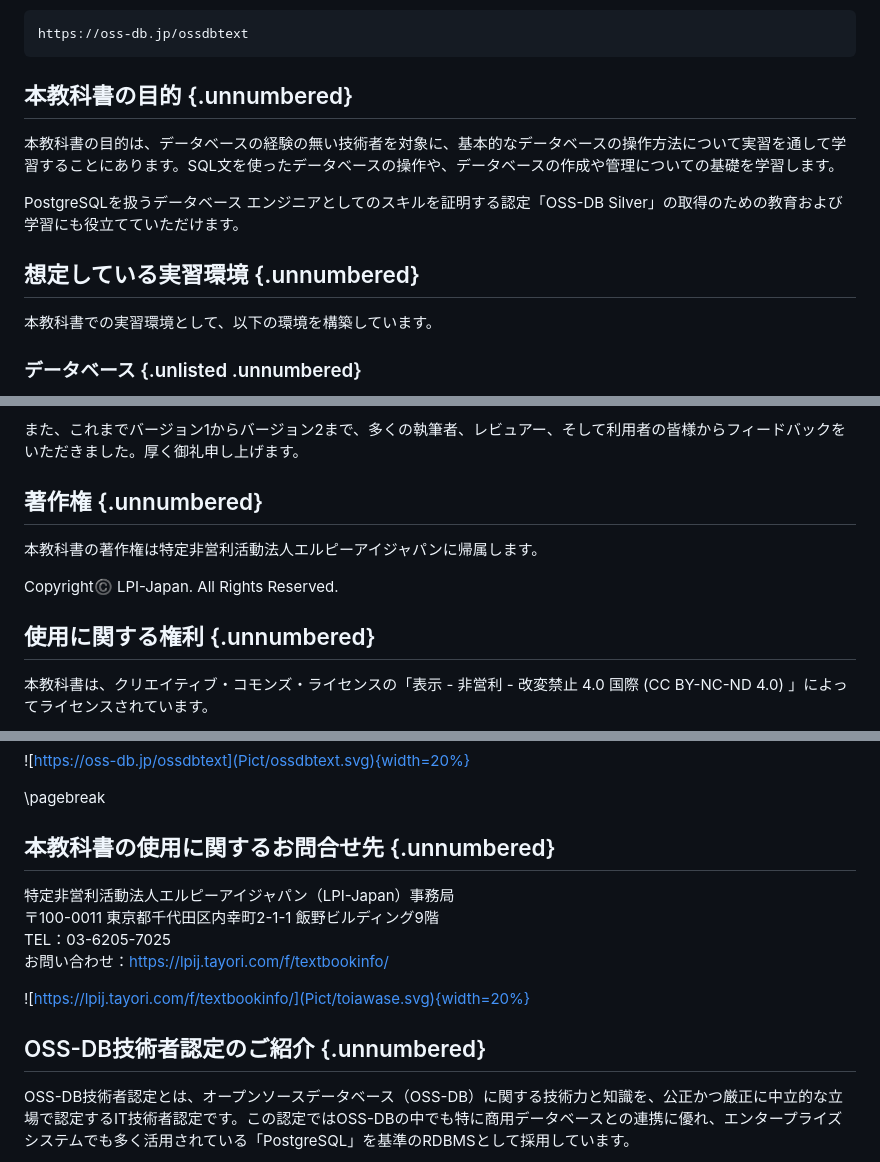
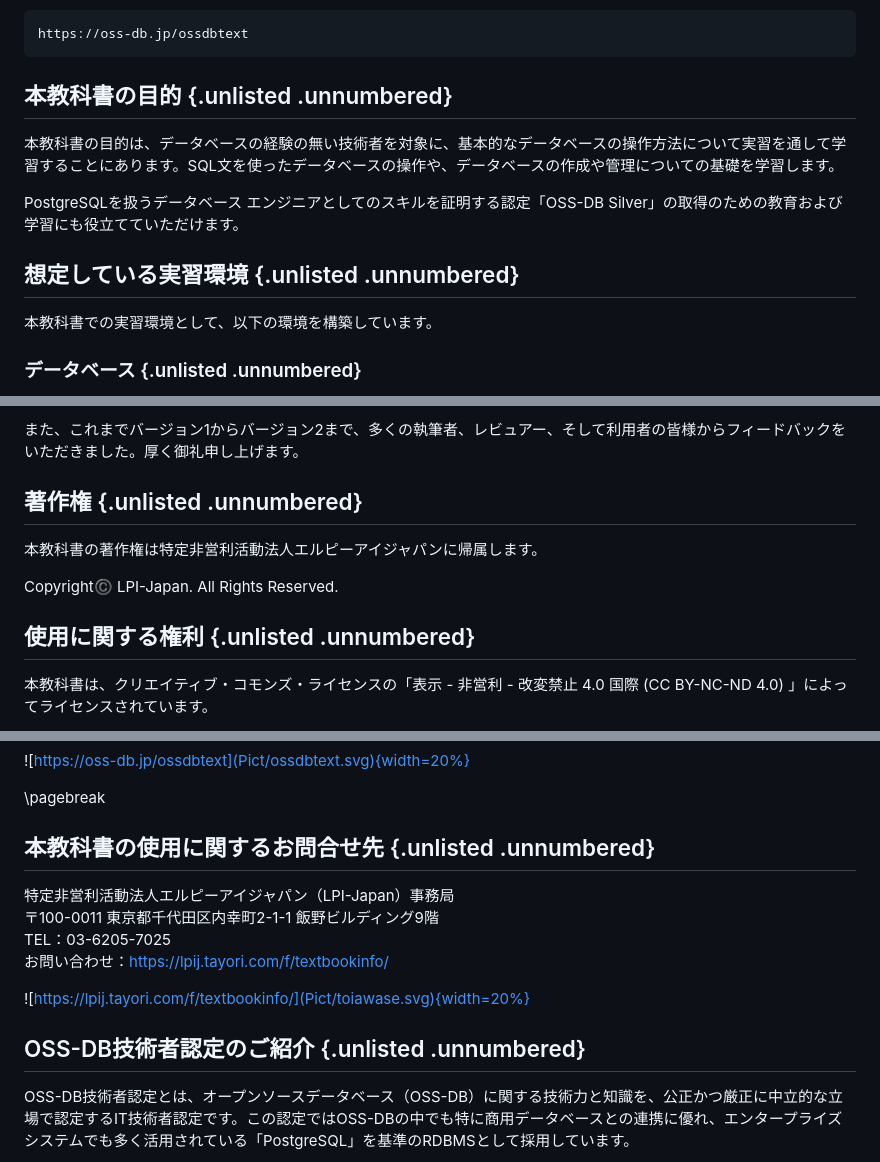
Before and after one commit to lpi-japan/ossdb-text, a Markdown page: Chapter0.md, 3 parts joined by grey strips. Rendered like a GitHub page.

Commit message:
まえがきを目次に含めない

````diff
--- a/Chapter0.md
+++ b/Chapter0.md
@@ -14,12 +14,12 @@
 https://oss-db.jp/ossdbtext
 ```
 
-## 本教科書の目的 {.unnumbered}
+## 本教科書の目的 {.unlisted .unnumbered}
 本教科書の目的は、データベースの経験の無い技術者を対象に、基本的なデータベースの操作方法について実習を通して学習することにあります。SQL文を使ったデータベースの操作や、データベースの作成や管理についての基礎を学習します。
 
 PostgreSQLを扱うデータベース エンジニアとしてのスキルを証明する認定「OSS-DB Silver」の取得のための教育および学習にも役立てていただけます。
 
-## 想定している実習環境 {.unnumbered}
+## 想定している実習環境 {.unlisted .unnumbered}
 本教科書での実習環境として、以下の環境を構築しています。
 
 ### データベース {.unlisted .unnumbered}
@@ -119,12 +119,12 @@ SQL文などはコピー＆ペーストでそのまま使えるようにして
 
 また、これまでバージョン1からバージョン2まで、多くの執筆者、レビュアー、そして利用者の皆様からフィードバックをいただきました。厚く御礼申し上げます。
 
-## 著作権 {.unnumbered}
+## 著作権 {.unlisted .unnumbered}
 本教科書の著作権は特定非営利活動法人エルピーアイジャパンに帰属します。
 
 Copyright©️ LPI-Japan. All Rights Reserved.
 
-## 使用に関する権利 {.unnumbered}
+## 使用に関する権利 {.unlisted .unnumbered}
 本教科書は、クリエイティブ・コモンズ・ライセンスの「表示 - 非営利 - 改変禁止 4.0 国際 (CC BY-NC-ND 4.0) 」によってライセンスされています。
 
 ![CC BY-NC-ND 4.0](Pict/by-nc-nd.png){width=200px}
@@ -156,7 +156,7 @@ https://oss-db.jp/ossdbtext
 
 \pagebreak
 
-## 本教科書の使用に関するお問合せ先 {.unnumbered}
+## 本教科書の使用に関するお問合せ先 {.unlisted .unnumbered}
 特定非営利活動法人エルピーアイジャパン（LPI-Japan）事務局
 〒100-0011 東京都千代田区内幸町2-1-1 飯野ビルディング9階
 TEL：03-6205-7025
@@ -165,7 +165,7 @@ TEL：03-6205-7025
 ![https://lpij.tayori.com/f/textbookinfo/](Pict/toiawase.svg){width=20%}
 
 
-## OSS-DB技術者認定のご紹介 {.unnumbered}
+## OSS-DB技術者認定のご紹介 {.unlisted .unnumbered}
 OSS-DB技術者認定とは、オープンソースデータベース（OSS-DB）に関する技術力と知識を、公正かつ厳正に中立的な立場で認定するIT技術者認定です。この認定ではOSS-DBの中でも特に商用データベースとの連携に優れ、エンタープライズシステムでも多く活用されている「PostgreSQL」を基準のRDBMSとして採用しています。
 
 ![](Pict/ossdblogo.png){width=25%}
````
Also changed, not shown: other parts of Chapter0.md (+3 -3 lines).
